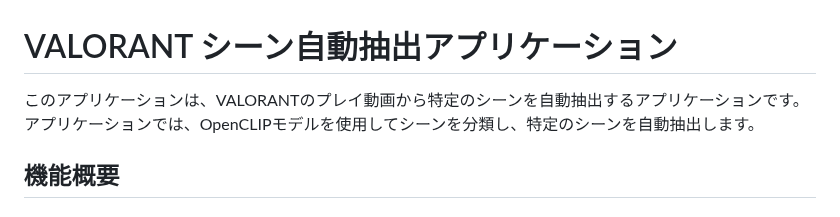
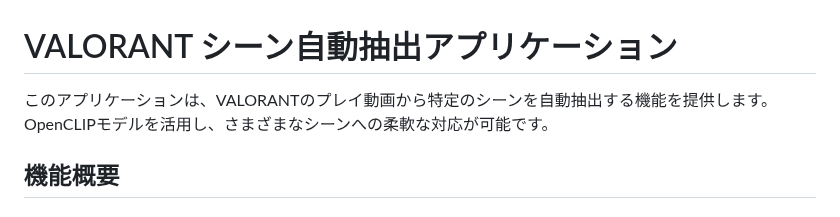
Before and after one commit to hikari0512/scene_extraction, a Markdown page: README.md, the part around the change. Rendered like a GitHub page.

```diff
--- a/README.md
+++ b/README.md
@@ -1,6 +1,6 @@
 # VALORANT シーン自動抽出アプリケーション
 
-このアプリケーションは、VALORANTのプレイ動画から特定のシーンを自動抽出するアプリケーションです。アプリケーションでは、OpenCLIPモデルを使用してシーンを分類し、特定のシーンを自動抽出します。
+このアプリケーションは、VALORANTのプレイ動画から特定のシーンを自動抽出する機能を提供します。OpenCLIPモデルを活用し、さまざまなシーンへの柔軟な対応が可能です。
 
 ## 機能概要
 
```
